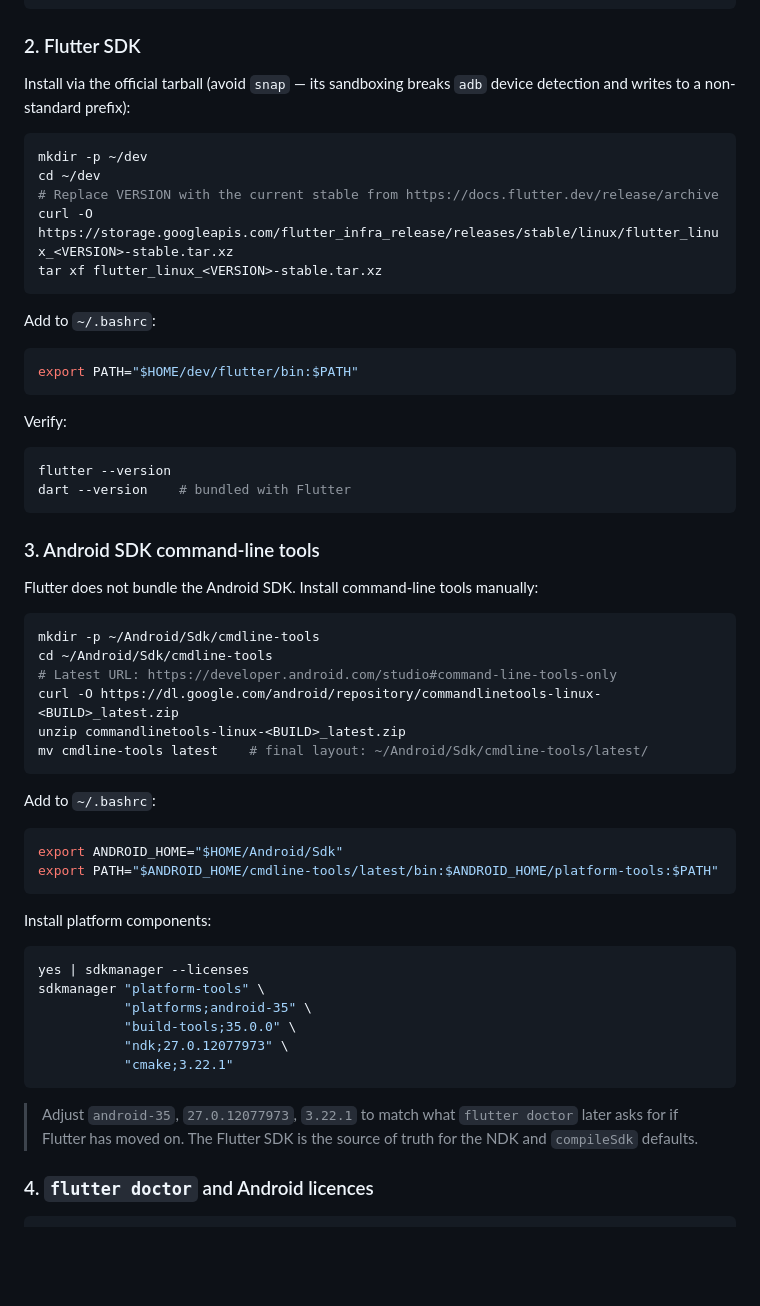
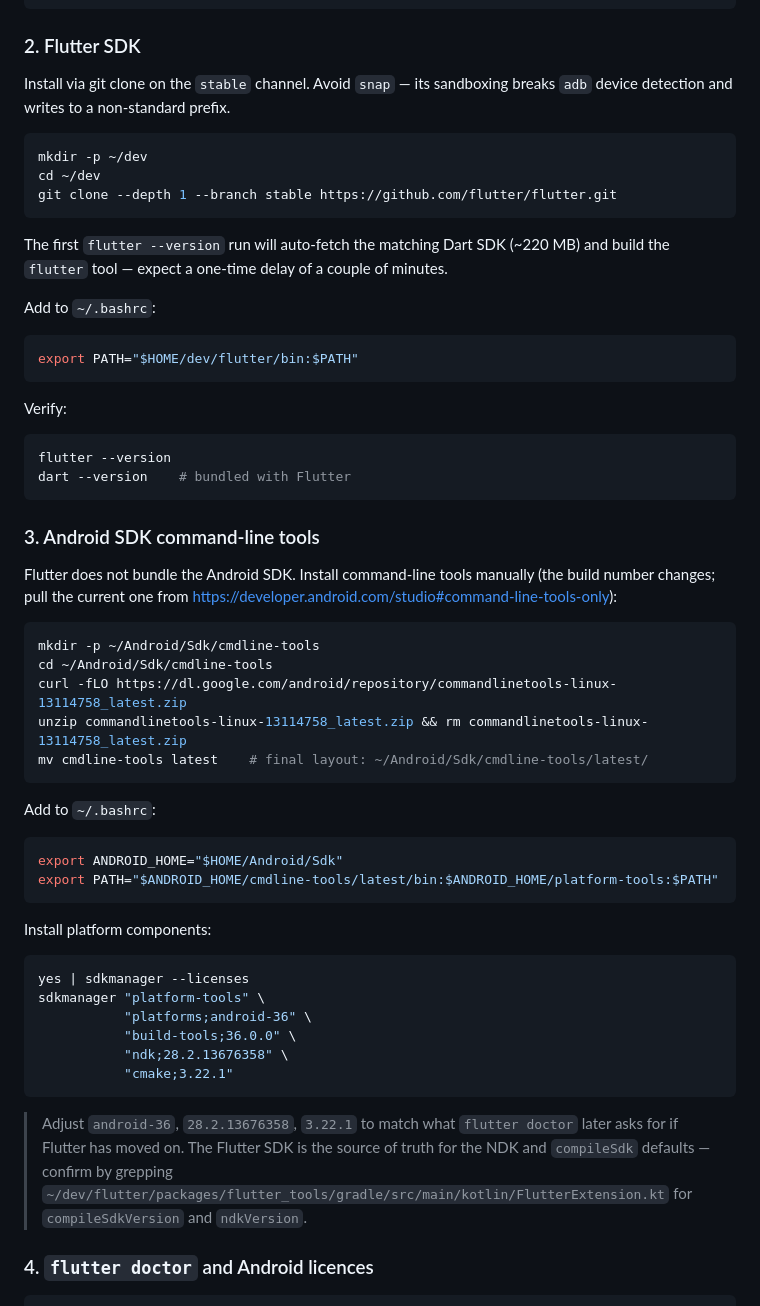
Before and after one commit to Cheddies1/even-g1-companion, a Markdown page: docs/Setup-Linux.md, the part around one of its changes. Rendered like a GitHub page; blank space fills up the shorter version.

Commit message:
Docs: Setup-Linux.md — pin to actually-tested toolchain versions
Verified end-to-end on Pop!_OS 24.04 by installing from scratch and building
`flutter build apk --debug` to a working 158 MB APK. Versions corrected to
match what Flutter 3.44.0 stable currently ships:

- compileSdk / targetSdk: 35 -> 36
- NDK: 27.0.12077973 -> 28.2.13676358
- Build-tools: 35.0.0 -> 36.0.0

Also switched the Flutter SDK install instruction from a fixed-URL tarball
to `git clone --depth 1 --branch stable`, which avoids version-stamp drift
in the doc and gets the same SDK with built-in `flutter upgrade` support.
Pinned the cmdline-tools build number to the one that actually works today.

````diff
--- a/docs/Setup-Linux.md
+++ b/docs/Setup-Linux.md
@@ -57,16 +57,18 @@ export PATH="$JAVA_HOME/bin:$PATH"
 
 ### 2. Flutter SDK
 
-Install via the official tarball (avoid `snap` — its sandboxing breaks
-`adb` device detection and writes to a non-standard prefix):
+Install via git clone on the `stable` channel. Avoid `snap` — its sandboxing
+breaks `adb` device detection and writes to a non-standard prefix.
 
 ```bash
 mkdir -p ~/dev
 cd ~/dev
-# Replace VERSION with the current stable from https://docs.flutter.dev/release/archive
-curl -O https://storage.googleapis.com/flutter_infra_release/releases/stable/linux/flutter_linux_<VERSION>-stable.tar.xz
-tar xf flutter_linux_<VERSION>-stable.tar.xz
+git clone --depth 1 --branch stable https://github.com/flutter/flutter.git
 ```
+
+The first `flutter --version` run will auto-fetch the matching Dart SDK
+(~220 MB) and build the `flutter` tool — expect a one-time delay of a couple
+of minutes.
 
 Add to `~/.bashrc`:
 
@@ -83,14 +85,15 @@ dart --version    # bundled with Flutter
 
 ### 3. Android SDK command-line tools
 
-Flutter does not bundle the Android SDK. Install command-line tools manually:
+Flutter does not bundle the Android SDK. Install command-line tools manually
+(the build number changes; pull the current one from
+https://developer.android.com/studio#command-line-tools-only):
 
 ```bash
 mkdir -p ~/Android/Sdk/cmdline-tools
 cd ~/Android/Sdk/cmdline-tools
-# Latest URL: https://developer.android.com/studio#command-line-tools-only
-curl -O https://dl.google.com/android/repository/commandlinetools-linux-<BUILD>_latest.zip
-unzip commandlinetools-linux-<BUILD>_latest.zip
+curl -fLO https://dl.google.com/android/repository/commandlinetools-linux-13114758_latest.zip
+unzip commandlinetools-linux-13114758_latest.zip && rm commandlinetools-linux-13114758_latest.zip
 mv cmdline-tools latest    # final layout: ~/Android/Sdk/cmdline-tools/latest/
 ```
 
@@ -106,15 +109,17 @@ Install platform components:
 ```bash
 yes | sdkmanager --licenses
 sdkmanager "platform-tools" \
-           "platforms;android-35" \
-           "build-tools;35.0.0" \
-           "ndk;27.0.12077973" \
+           "platforms;android-36" \
+           "build-tools;36.0.0" \
+           "ndk;28.2.13676358" \
            "cmake;3.22.1"
 ```
 
-> Adjust `android-35`, `27.0.12077973`, `3.22.1` to match what `flutter doctor`
+> Adjust `android-36`, `28.2.13676358`, `3.22.1` to match what `flutter doctor`
 > later asks for if Flutter has moved on. The Flutter SDK is the source of
-> truth for the NDK and `compileSdk` defaults.
+> truth for the NDK and `compileSdk` defaults — confirm by grepping
+> `~/dev/flutter/packages/flutter_tools/gradle/src/main/kotlin/FlutterExtension.kt`
+> for `compileSdkVersion` and `ndkVersion`.
 
 ### 4. `flutter doctor` and Android licences
 
````
Also changed, not shown: other parts of docs/Setup-Linux.md (+14 -14 lines).
